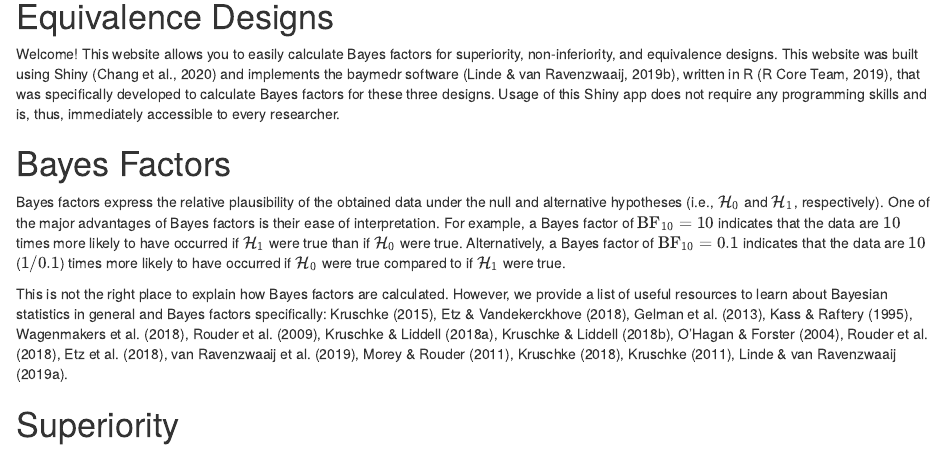
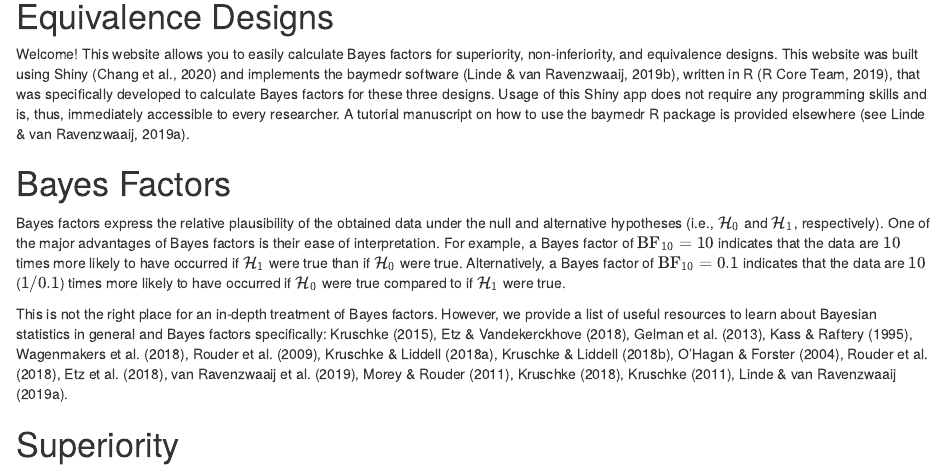
Before and after one commit to maxlinde/baymedr_shiny_app, an R Markdown document (welcome.Rmd): the page in a window 1100 px wide, from 180 px down. Rendered offline with R 4.5, knitr and Pandoc, with nearby package versions; drawn as R Markdown's standard HTML page in place of the format the file asks for.

Commit message:
Update welcome page.

```diff
--- a/welcome.Rmd
+++ b/welcome.Rmd
@@ -15,13 +15,13 @@ csl:
 
 # Bayes Factors for Superiority, Non-inferiority, and Equivalence Designs
 
-Welcome! This website allows you to easily calculate Bayes factors for superiority, non-inferiority, and equivalence designs. This website was built using Shiny [@ChangChengAllaire_2020_1.5.0] and implements the baymedr software [@LindeVanravenzwaaij2019_0.1.0], written in R [@Rcoreteam2019], that was specifically developed to calculate Bayes factors for these three designs. Usage of this Shiny app does not require any programming skills and is, thus, immediately accessible to every researcher.
+Welcome! This website allows you to easily calculate Bayes factors for superiority, non-inferiority, and equivalence designs. This website was built using Shiny [@ChangChengAllaire_2020_1.5.0] and implements the baymedr software [@LindeVanravenzwaaij2019_0.1.0], written in R [@Rcoreteam2019], that was specifically developed to calculate Bayes factors for these three designs. Usage of this Shiny app does not require any programming skills and is, thus, immediately accessible to every researcher. A tutorial manuscript on how to use the baymedr R package is provided elsewhere [see @LindeVanravenzwaaij2019preprint].
 
 # Bayes Factors
 
 Bayes factors express the relative plausibility of the obtained data under the null and alternative hypotheses (i.e., $\mathcal{H}_0$ and $\mathcal{H}_1$, respectively). One of the major advantages of Bayes factors is their ease of interpretation. For example, a Bayes factor of $\text{BF}_{10} = 10$ indicates that the data are $10$ times more likely to have occurred if $\mathcal{H}_1$ were true than if $\mathcal{H}_0$ were true. Alternatively, a Bayes factor of $\text{BF}_{10} = 0.1$ indicates that the data are $10$ ($1/0.1$) times more likely to have occurred if $\mathcal{H}_0$ were true compared to if $\mathcal{H}_1$ were true.
 
-This is not the right place to explain how Bayes factors are calculated. However, we provide a list of useful resources to learn about Bayesian statistics in general and Bayes factors specifically: @Kruschke2015, @EtzVandekerckhove2018, @GelmanCarlinStern_2013, @KassRaftery1995, @WagenmakersMarsmanJamil_2018, @RouderSpeckmanSun_2009, @KruschkeLiddell2018a, @KruschkeLiddell2018b, @OhaganForster2004, @RouderHaafVandekerckhove2018, @EtzGronauDablander_2018, @VanravenzwaaijMondenTendeiro_2019, @MoreyRouder2011, @Kruschke2018, @Kruschke2011, @LindeVanravenzwaaij2019preprint.
+This is not the right place for an in-depth treatment of Bayes factors. However, we provide a list of useful resources to learn about Bayesian statistics in general and Bayes factors specifically: @Kruschke2015, @EtzVandekerckhove2018, @GelmanCarlinStern_2013, @KassRaftery1995, @WagenmakersMarsmanJamil_2018, @RouderSpeckmanSun_2009, @KruschkeLiddell2018a, @KruschkeLiddell2018b, @OhaganForster2004, @RouderHaafVandekerckhove2018, @EtzGronauDablander_2018, @VanravenzwaaijMondenTendeiro_2019, @MoreyRouder2011, @Kruschke2018, @Kruschke2011, @LindeVanravenzwaaij2019preprint.
 
 # Superiority
 
```
